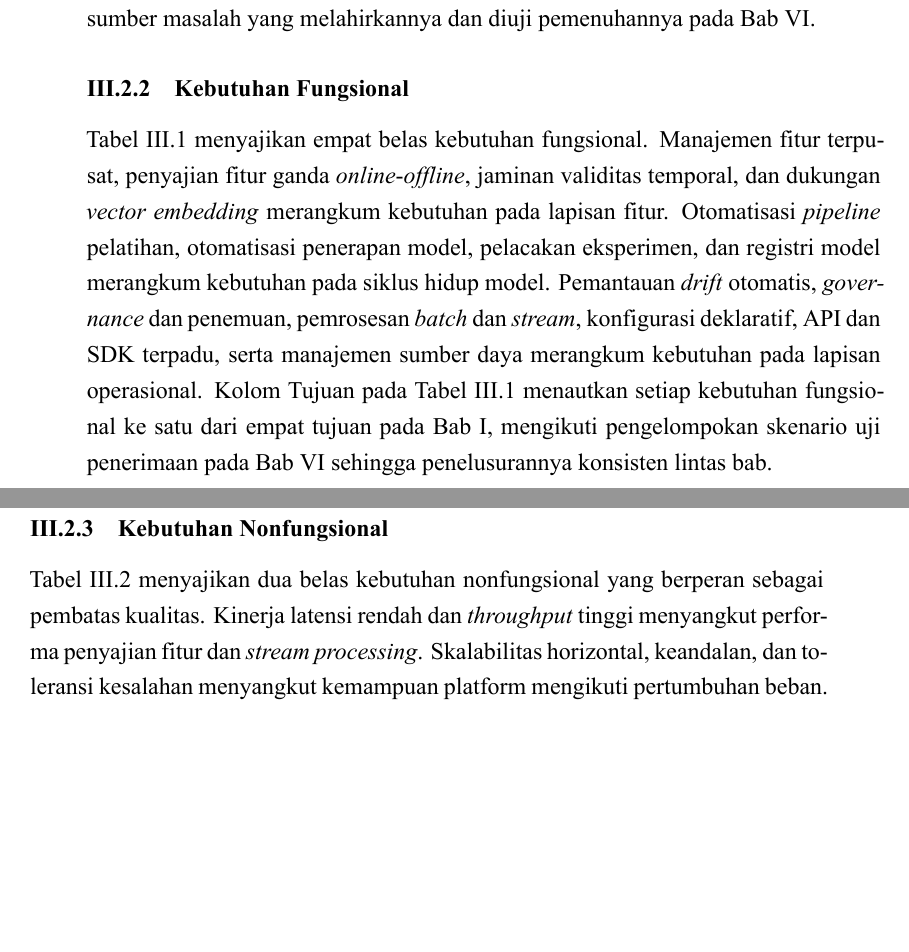
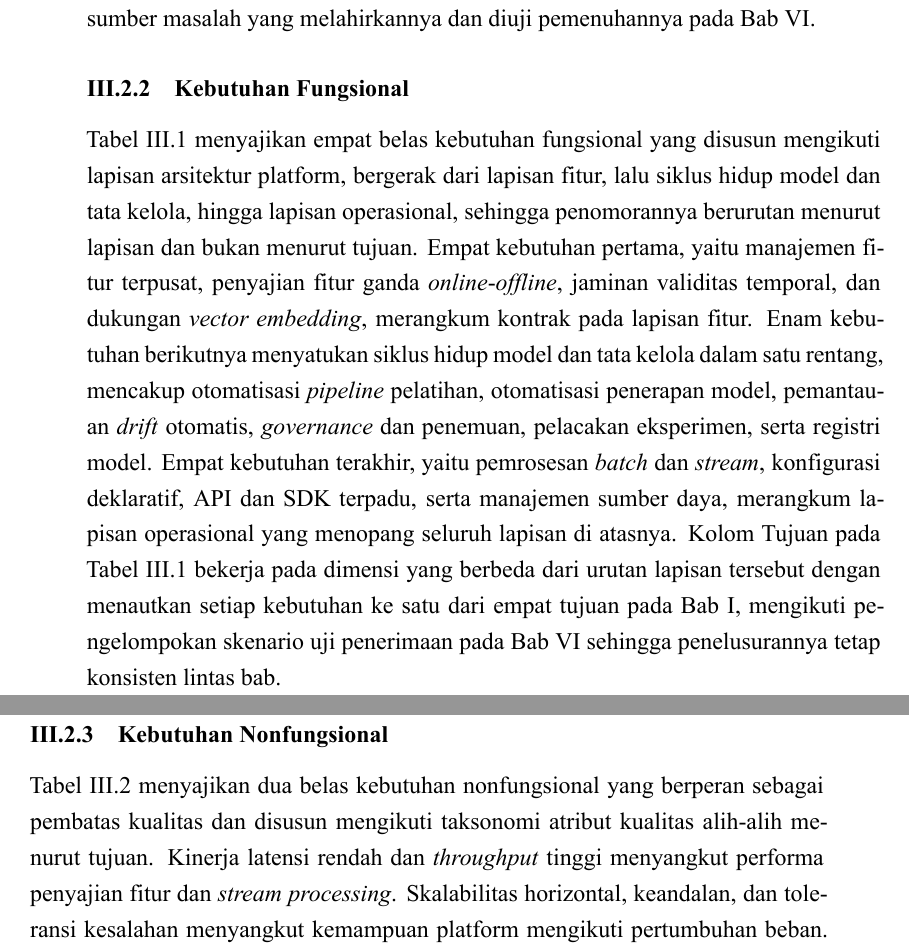
Before and after one commit to nathangalung/II4092-DOpsMOps-18222130, a LaTeX thesis (materials/reports/report.tex, which reads materials/reports/chapters/Bab_3.tex): two parts of pages 80 and 83 of 159, joined at a grey line, cut so that both start at the same text, the shorter picture padded with empty space. The pictures show the PDF file materials/reports/report.pdf that the author committed with the source.

Commit message:
refactor: bab3

```diff
--- a/materials/reports/chapters/Bab_3.tex
+++ b/materials/reports/chapters/Bab_3.tex
@@ -55,7 +55,7 @@ Empat kebutuhan pengguna tersebut menyiratkan satu pola yang sama, yaitu kebutuh
 \subsection{Kebutuhan Fungsional}
 \label{subsec:kf}
 
-Tabel~\ref{tab:kebutuhan_fungsional} menyajikan empat belas kebutuhan fungsional. Manajemen fitur terpusat, penyajian fitur ganda \textit{online}-\textit{offline}, jaminan validitas temporal, dan dukungan \textit{vector embedding} merangkum kebutuhan pada lapisan fitur. Otomatisasi \textit{pipeline} pelatihan, otomatisasi penerapan model, pelacakan eksperimen, dan registri model merangkum kebutuhan pada siklus hidup model. Pemantauan \textit{drift} otomatis, \textit{governance} dan penemuan, pemrosesan \textit{batch} dan \textit{stream}, konfigurasi deklaratif, API dan SDK terpadu, serta manajemen sumber daya merangkum kebutuhan pada lapisan operasional. Kolom Tujuan pada Tabel~\ref{tab:kebutuhan_fungsional} menautkan setiap kebutuhan fungsional ke satu dari empat tujuan pada Bab~\ref{chap:pendahuluan}, mengikuti pengelompokan skenario uji penerimaan pada Bab~\ref{chap:evaluasi} sehingga penelusurannya konsisten lintas bab.
+Tabel~\ref{tab:kebutuhan_fungsional} menyajikan empat belas kebutuhan fungsional yang disusun mengikuti lapisan arsitektur platform, bergerak dari lapisan fitur, lalu siklus hidup model dan tata kelola, hingga lapisan operasional, sehingga penomorannya berurutan menurut lapisan dan bukan menurut tujuan. Empat kebutuhan pertama, yaitu manajemen fitur terpusat, penyajian fitur ganda \textit{online}-\textit{offline}, jaminan validitas temporal, dan dukungan \textit{vector embedding}, merangkum kontrak pada lapisan fitur. Enam kebutuhan berikutnya menyatukan siklus hidup model dan tata kelola dalam satu rentang, mencakup otomatisasi \textit{pipeline} pelatihan, otomatisasi penerapan model, pemantauan \textit{drift} otomatis, \textit{governance} dan penemuan, pelacakan eksperimen, serta registri model. Empat kebutuhan terakhir, yaitu pemrosesan \textit{batch} dan \textit{stream}, konfigurasi deklaratif, API dan SDK terpadu, serta manajemen sumber daya, merangkum lapisan operasional yang menopang seluruh lapisan di atasnya. Kolom Tujuan pada Tabel~\ref{tab:kebutuhan_fungsional} bekerja pada dimensi yang berbeda dari urutan lapisan tersebut dengan menautkan setiap kebutuhan ke satu dari empat tujuan pada Bab~\ref{chap:pendahuluan}, mengikuti pengelompokan skenario uji penerimaan pada Bab~\ref{chap:evaluasi} sehingga penelusurannya tetap konsisten lintas bab.
 
 \input{tables/kebutuhan_fungsional.tex}
 
@@ -64,7 +64,7 @@ Penomoran KF-01 sampai KF-14 dipakai konsisten pada Bab~\ref{chap:perancangan} k
 \subsection{Kebutuhan Nonfungsional}
 \label{subsec:knf}
 
-Tabel~\ref{tab:kebutuhan_nonfungsional} menyajikan dua belas kebutuhan nonfungsional yang berperan sebagai pembatas kualitas. Kinerja latensi rendah dan \textit{throughput} tinggi menyangkut performa penyajian fitur dan \textit{stream processing}. Skalabilitas horizontal, keandalan, dan toleransi kesalahan menyangkut kemampuan platform mengikuti pertumbuhan beban. Konsistensi dan kebenaran menjamin tidak ada kebocoran temporal. \textit{Observability} mengikat metrik, log, dan \textit{trace} pada satu antarmuka. Keamanan mengikat autentikasi, otorisasi, enkripsi, dan \textit{audit logging}. Ekstensibilitas dan modularitas memberi ruang bagi penggantian komponen tanpa mengganggu komponen lain. Kemudahan penggunaan, efisiensi sumber daya, portabilitas, dan kemudahan pemeliharaan menutup daftar dengan menyoroti aspek operasional jangka panjang. Penetapan target pada KNF skalabilitas horizontal mengacu pada taksonomi karakteristik skalabilitas dari \textcite{bondi2000characteristics}, yang memisahkan skalabilitas beban dari skalabilitas struktural sebagai dua dimensi yang memengaruhi kinerja ketika beban bertumbuh.
+Tabel~\ref{tab:kebutuhan_nonfungsional} menyajikan dua belas kebutuhan nonfungsional yang berperan sebagai pembatas kualitas dan disusun mengikuti taksonomi atribut kualitas alih-alih menurut tujuan. Kinerja latensi rendah dan \textit{throughput} tinggi menyangkut performa penyajian fitur dan \textit{stream processing}. Skalabilitas horizontal, keandalan, dan toleransi kesalahan menyangkut kemampuan platform mengikuti pertumbuhan beban. Konsistensi dan kebenaran menjamin tidak ada kebocoran temporal. \textit{Observability} mengikat metrik, log, dan \textit{trace} pada satu antarmuka. Keamanan mengikat autentikasi, otorisasi, enkripsi, dan \textit{audit logging}. Ekstensibilitas dan modularitas memberi ruang bagi penggantian komponen tanpa mengganggu komponen lain. Kemudahan penggunaan, efisiensi sumber daya, portabilitas, dan kemudahan pemeliharaan menutup daftar dengan menyoroti aspek operasional jangka panjang. Penetapan target pada KNF skalabilitas horizontal mengacu pada taksonomi karakteristik skalabilitas dari \textcite{bondi2000characteristics}, yang memisahkan skalabilitas beban dari skalabilitas struktural sebagai dua dimensi yang memengaruhi kinerja ketika beban bertumbuh.
 
 \input{tables/kebutuhan_nonfungsional.tex}
 
```
Also changed, not shown: materials/reports/WRITING_GUIDE.md (+2 -0 lines), materials/reports/report.pdf.
